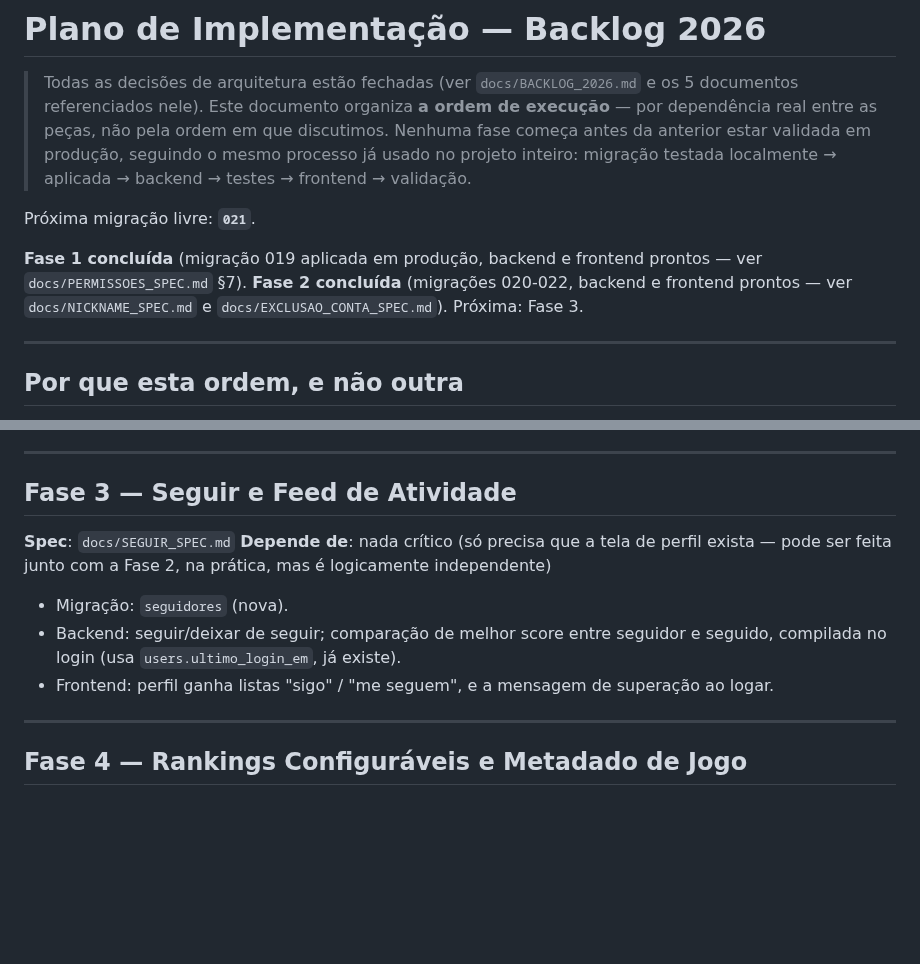
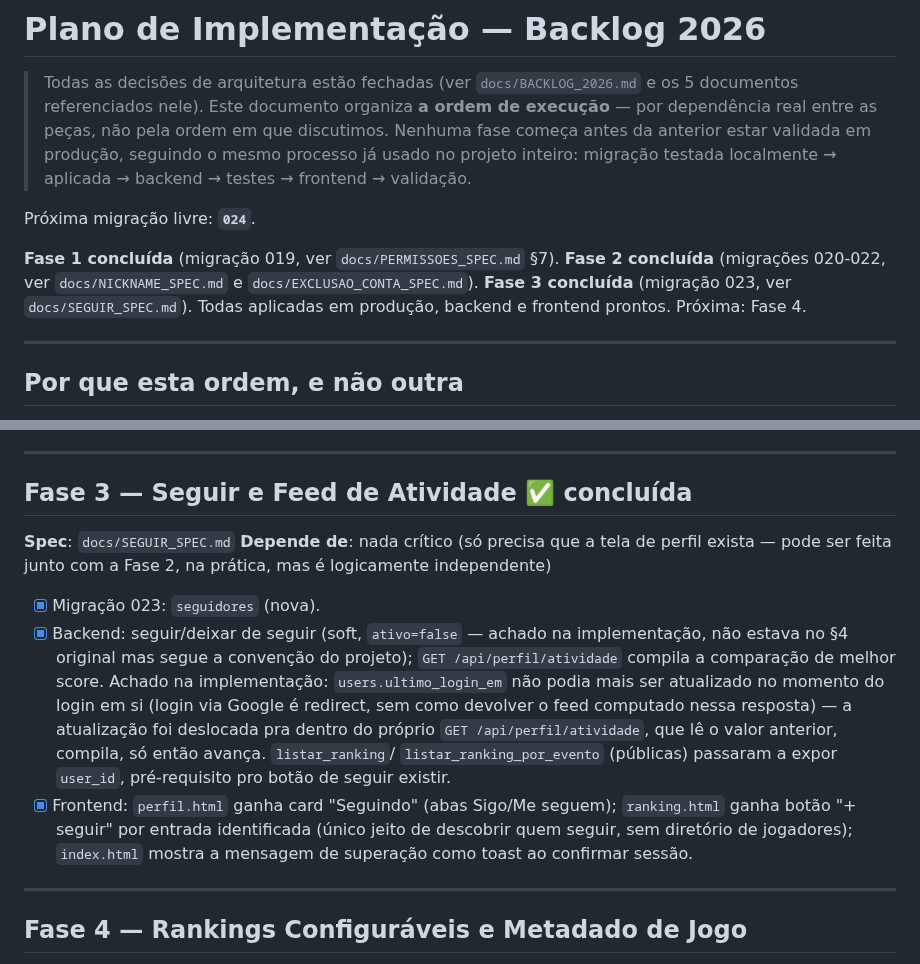
Before and after one commit to bmaimoni/retro-score-ranking, a Markdown page: docs/PLANO_IMPLEMENTACAO_2026.md, 2 parts joined by grey strips. Drawn GitHub-style; blank space fills up the shorter version.

Commit message:
docs: fecha Fase 3 — seguir jogadores e feed de atividade completos

```diff
--- a/docs/PLANO_IMPLEMENTACAO_2026.md
+++ b/docs/PLANO_IMPLEMENTACAO_2026.md
@@ -7,12 +7,13 @@
 > produção, seguindo o mesmo processo já usado no projeto inteiro: migração
 > testada localmente → aplicada → backend → testes → frontend → validação.
 
-Próxima migração livre: **`021`**.
+Próxima migração livre: **`024`**.
 
-**Fase 1 concluída** (migração 019 aplicada em produção, backend e frontend
-prontos — ver `docs/PERMISSOES_SPEC.md` §7). **Fase 2 concluída** (migrações
-020-022, backend e frontend prontos — ver `docs/NICKNAME_SPEC.md` e
-`docs/EXCLUSAO_CONTA_SPEC.md`). Próxima: Fase 3.
+**Fase 1 concluída** (migração 019, ver `docs/PERMISSOES_SPEC.md` §7).
+**Fase 2 concluída** (migrações 020-022, ver `docs/NICKNAME_SPEC.md` e
+`docs/EXCLUSAO_CONTA_SPEC.md`). **Fase 3 concluída** (migração 023, ver
+`docs/SEGUIR_SPEC.md`). Todas aplicadas em produção, backend e frontend
+prontos. Próxima: Fase 4.
 
 ---
 
@@ -93,19 +94,29 @@ mais os itens de avatar/campos de perfil documentados direto em
 
 ---
 
-## Fase 3 — Seguir e Feed de Atividade
+## Fase 3 — Seguir e Feed de Atividade ✅ concluída
 
 **Spec**: `docs/SEGUIR_SPEC.md`
 **Depende de**: nada crítico (só precisa que a tela de perfil exista —
 pode ser feita junto com a Fase 2, na prática, mas é logicamente
 independente)
 
-- Migração: `seguidores` (nova).
-- Backend: seguir/deixar de seguir; comparação de melhor score entre
-  seguidor e seguido, compilada no login (usa `users.ultimo_login_em`,
-  já existe).
-- Frontend: perfil ganha listas "sigo" / "me seguem", e a mensagem de
-  superação ao logar.
+- [x] Migração 023: `seguidores` (nova).
+- [x] Backend: seguir/deixar de seguir (soft, `ativo=false` — achado na
+  implementação, não estava no §4 original mas segue a convenção do
+  projeto); `GET /api/perfil/atividade` compila a comparação de melhor
+  score. Achado na implementação: `users.ultimo_login_em` não podia mais
+  ser atualizado no momento do login em si (login via Google é redirect,
+  sem como devolver o feed computado nessa resposta) — a atualização foi
+  deslocada pra dentro do próprio `GET /api/perfil/atividade`, que lê o
+  valor anterior, compila, só então avança. `listar_ranking`/
+  `listar_ranking_por_evento` (públicas) passaram a expor `user_id`,
+  pré-requisito pro botão de seguir existir.
+- [x] Frontend: `perfil.html` ganha card "Seguindo" (abas Sigo/Me seguem);
+  `ranking.html` ganha botão "+ seguir" por entrada identificada (único
+  jeito de descobrir quem seguir, sem diretório de jogadores);
+  `index.html` mostra a mensagem de superação como toast ao confirmar
+  sessão.
 
 ---
 
```
